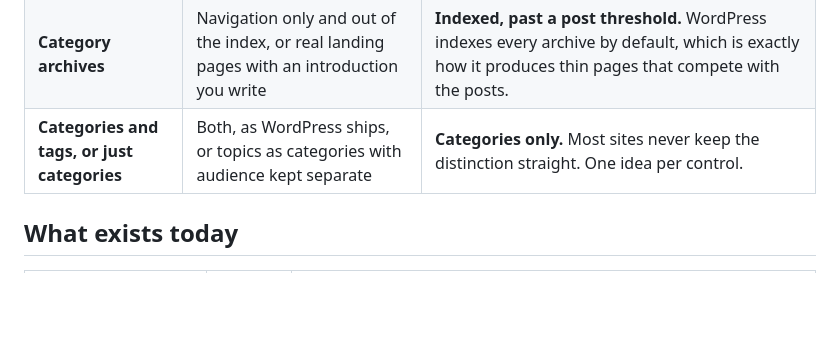
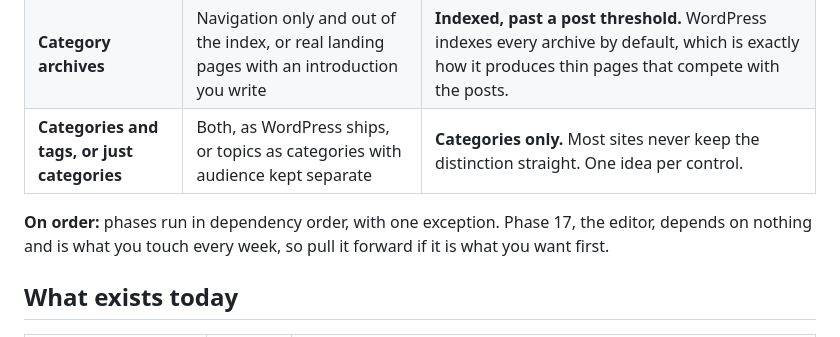
Before and after one commit to rpmjp/jplevi, a Markdown page: BLOG-PHASE-TWO.md, the part around one of its changes. Rendered like a GitHub page; blank space fills up the shorter version.

```diff
--- a/BLOG-PHASE-TWO.md
+++ b/BLOG-PHASE-TWO.md
@@ -11,6 +11,10 @@ without the parts of WordPress that exist only for WordPress.
 | **The panel's look** | WordPress grey and blue, or the site's palette with WordPress's layout | **Our palette, their layout.** Layout is the muscle memory: sidebar, list tables, publish box, quick edit. The colours are fifteen years old and only you will ever see them. |
 | **Category archives** | Navigation only and out of the index, or real landing pages with an introduction you write | **Indexed, past a post threshold.** WordPress indexes every archive by default, which is exactly how it produces thin pages that compete with the posts. |
 | **Categories and tags, or just categories** | Both, as WordPress ships, or topics as categories with audience kept separate | **Categories only.** Most sites never keep the distinction straight. One idea per control. |
+
+**On order:** phases run in dependency order, with one exception. Phase 17, the
+editor, depends on nothing and is what you touch every week, so pull it forward
+if it is what you want first.
 
 ## What exists today
 
```
Also changed, not shown: other parts of BLOG-PHASE-TWO.md (+55 -0 lines).
